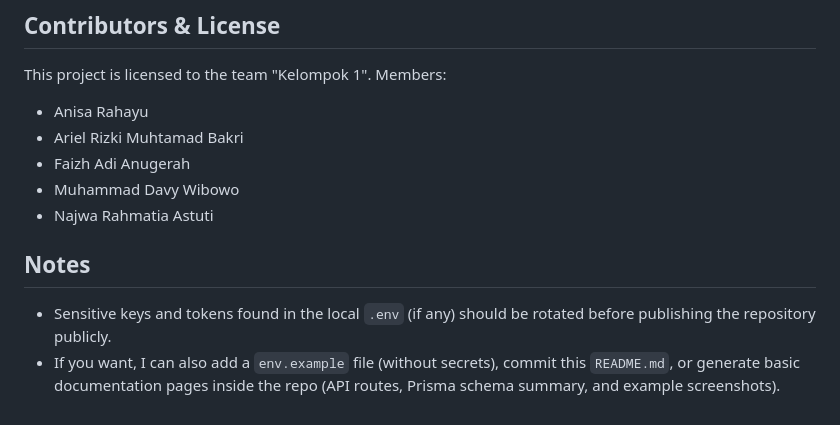
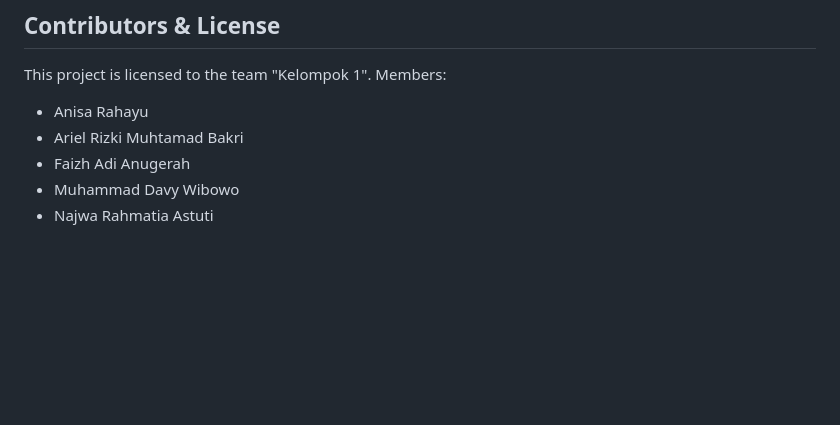
Before and after one commit to Glenn-Rhee/lea-juice-app, a Markdown page: README.md, the part around the change. Rendered like a GitHub page; blank space fills up the shorter version.

Commit message:
delete: delete notes readme.md

```diff
--- a/README.md
+++ b/README.md
@@ -96,8 +96,3 @@ This project is licensed to the team "Kelompok 1". Members:
 - Faizh Adi Anugerah
 - Muhammad Davy Wibowo
 - Najwa Rahmatia Astuti
-
-## Notes
-
-- Sensitive keys and tokens found in the local `.env` (if any) should be rotated before publishing the repository publicly.
-- If you want, I can also add a `env.example` file (without secrets), commit this `README.md`, or generate basic documentation pages inside the repo (API routes, Prisma schema summary, and example screenshots).
```
